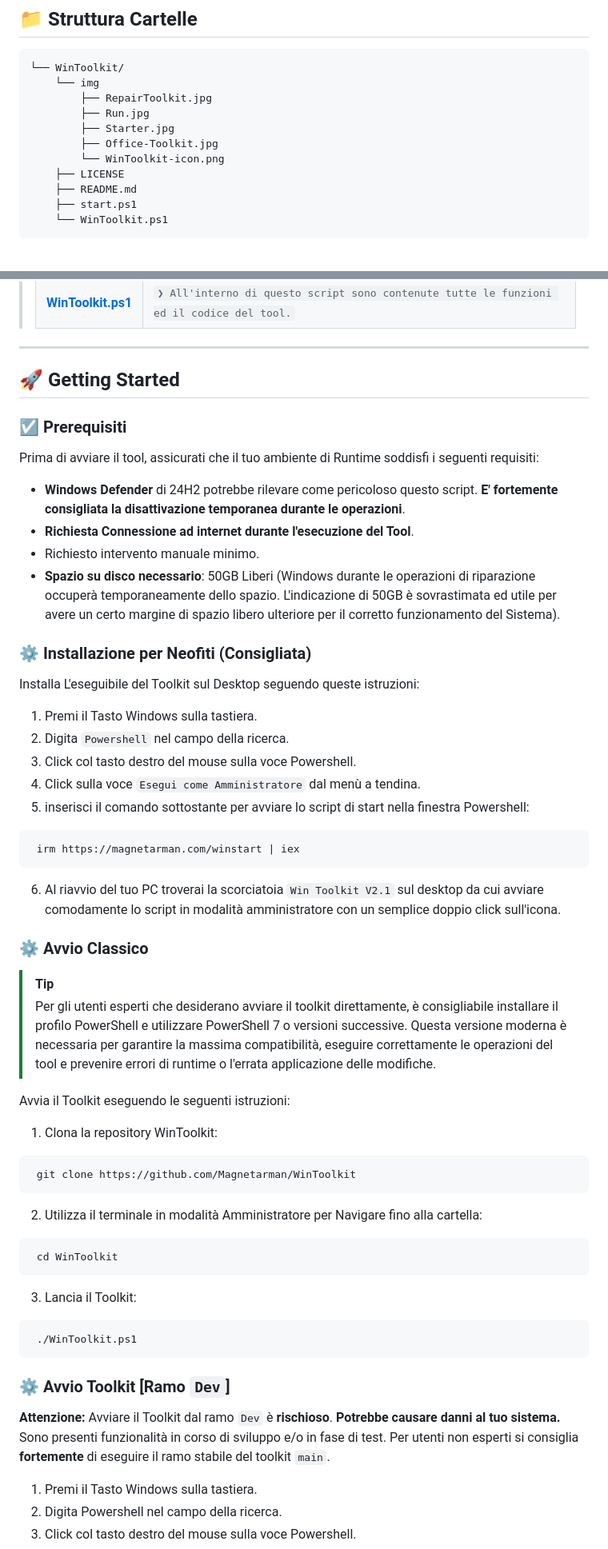
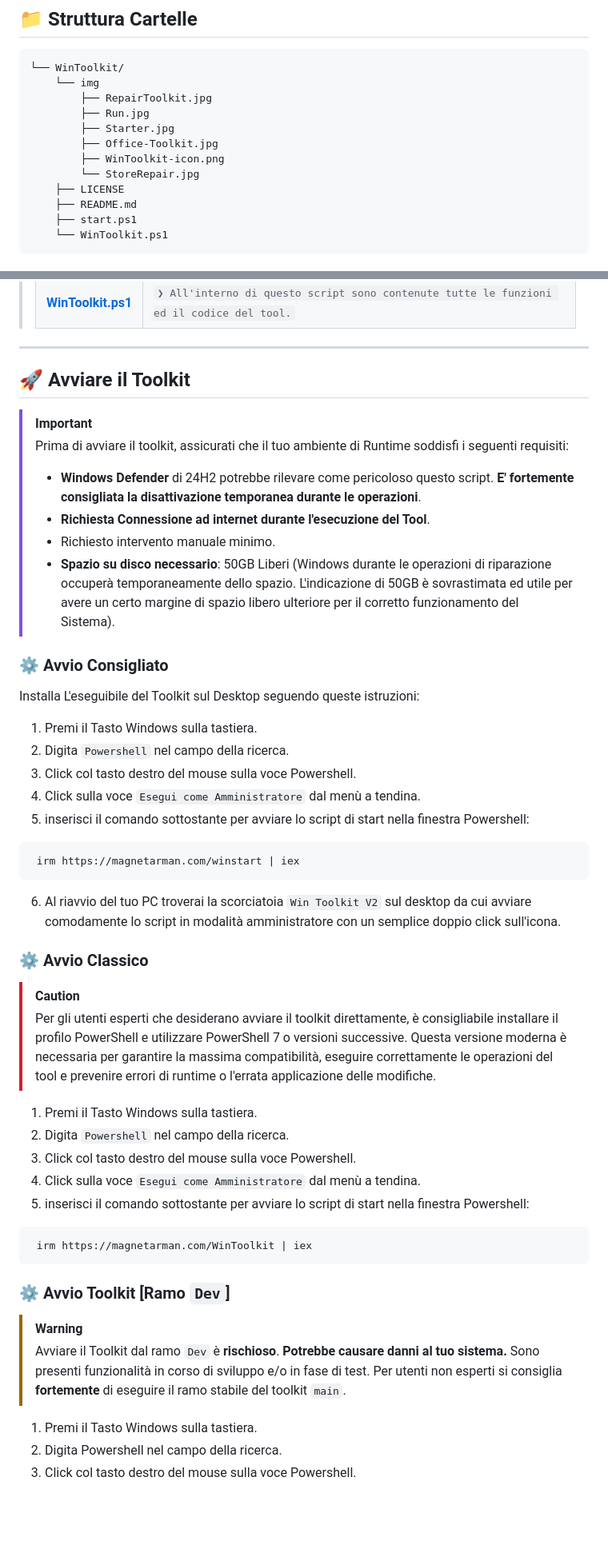
Before and after one commit to Magnetarman/WinToolkit, a Markdown page: README.md, 2 parts joined by grey strips. Shown at 80% size. Drawn GitHub-style; blank space fills up the shorter version.

````diff
--- a/README.md
+++ b/README.md
@@ -73,7 +79,8 @@ Sia che tu stia gestendo un parco macchine aziendale o che tu voglia semplicemen
         ├── Run.jpg
         ├── Starter.jpg
         ├── Office-Toolkit.jpg
-        └── WinToolkit-icon.png
+        ├── WinToolkit-icon.png
+        └── StoreRepair.jpg
     ├── LICENSE
     ├── README.md
     ├── start.ps1
@@ -100,18 +107,17 @@ Sia che tu stia gestendo un parco macchine aziendale o che tu voglia semplicemen
 
 ---
 
-## 🚀 Getting Started
+## 🚀 Avviare il Toolkit
 
-### ☑️ Prerequisiti
+> [!IMPORTANT]
+> Prima di avviare il toolkit, assicurati che il tuo ambiente di Runtime soddisfi i seguenti requisiti:
+>
+> - **Windows Defender** di 24H2 potrebbe rilevare come pericoloso questo script. **E' fortemente consigliata la disattivazione temporanea durante le operazioni**.
+> - **Richiesta Connessione ad internet durante l'esecuzione del Tool**.
+> - Richiesto intervento manuale minimo.
+> - **Spazio su disco necessario**: 50GB Liberi (Windows durante le operazioni di riparazione occuperà temporaneamente dello spazio. L'indicazione di 50GB è sovrastimata ed utile per avere un certo margine di spazio libero ulteriore per il corretto funzionamento del Sistema).
 
-Prima di avviare il tool, assicurati che il tuo ambiente di Runtime soddisfi i seguenti requisiti:
-
-- **Windows Defender** di 24H2 potrebbe rilevare come pericoloso questo script. **E' fortemente consigliata la disattivazione temporanea durante le operazioni**.
-- **Richiesta Connessione ad internet durante l'esecuzione del Tool**.
-- Richiesto intervento manuale minimo.
-- **Spazio su disco necessario**: 50GB Liberi (Windows durante le operazioni di riparazione occuperà temporaneamente dello spazio. L'indicazione di 50GB è sovrastimata ed utile per avere un certo margine di spazio libero ulteriore per il corretto funzionamento del Sistema).
-
-### ⚙️ Installazione per Neofiti **(Consigliata)**
+### ⚙️ Avvio **Consigliato**
 
 Installa L'eseguibile del Toolkit sul Desktop seguendo queste istruzioni:
 
@@ -125,36 +131,27 @@ Installa L'eseguibile del Toolkit sul Desktop seguendo queste istruzioni:
  irm https://magnetarman.com/winstart | iex
 ```
 
-6. Al riavvio del tuo PC troverai la scorciatoia `Win Toolkit V2.1` sul desktop da cui avviare comodamente lo script in modalità amministratore con un semplice doppio click sull'icona.
+6. Al riavvio del tuo PC troverai la scorciatoia `Win Toolkit V2` sul desktop da cui avviare comodamente lo script in modalità amministratore con un semplice doppio click sull'icona.
 
 ### ⚙️ Avvio Classico
 
-> [!Tip]
+> [!CAUTION]
 > Per gli utenti esperti che desiderano avviare il toolkit direttamente, è consigliabile installare il profilo PowerShell e utilizzare PowerShell 7 o versioni successive. Questa versione moderna è necessaria per garantire la massima compatibilità, eseguire correttamente le operazioni del tool e prevenire errori di runtime o l'errata applicazione delle modifiche.
 
-Avvia il Toolkit eseguendo le seguenti istruzioni:
-
-1. Clona la repository WinToolkit:
+1. Premi il Tasto Windows sulla tastiera.
+2. Digita `Powershell` nel campo della ricerca.
+3. Click col tasto destro del mouse sulla voce Powershell.
+4. Click sulla voce `Esegui come Amministratore` dal menù a tendina.
+5. inserisci il comando sottostante per avviare lo script di start nella finestra Powershell:
 
 ```powershell
- git clone https://github.com/Magnetarman/WinToolkit
-```
-
-2. Utilizza il terminale in modalità Amministratore per Navigare fino alla cartella:
-
-```powershell
- cd WinToolkit
-```
-
-3. Lancia il Toolkit:
-
-```powershell
- ./WinToolkit.ps1
+ irm https://magnetarman.com/WinToolkit | iex
 ```
 
 ### ⚙️ Avvio Toolkit [Ramo `Dev`]
 
-**Attenzione:** Avviare il Toolkit dal ramo `Dev` è **rischioso**. **Potrebbe causare danni al tuo sistema.** Sono presenti funzionalità in corso di sviluppo e/o in fase di test. Per utenti non esperti si consiglia **fortemente** di eseguire il ramo stabile del toolkit `main`.
+> [!WARNING]
+> Avviare il Toolkit dal ramo `Dev` è **rischioso**. **Potrebbe causare danni al tuo sistema.** Sono presenti funzionalità in corso di sviluppo e/o in fase di test. Per utenti non esperti si consiglia **fortemente** di eseguire il ramo stabile del toolkit `main`.
 
 1. Premi il Tasto Windows sulla tastiera.
 2. Digita Powershell nel campo della ricerca.
````
Also changed, not shown: other parts of README.md (+20 -106 lines), CHANGELOG.md (added, +204 -0 lines), img/StoreRepair.jpg (added), 5 other files.
